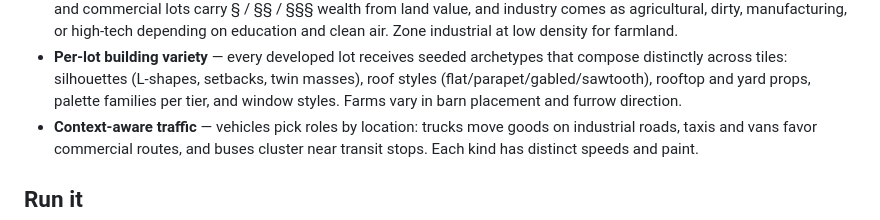
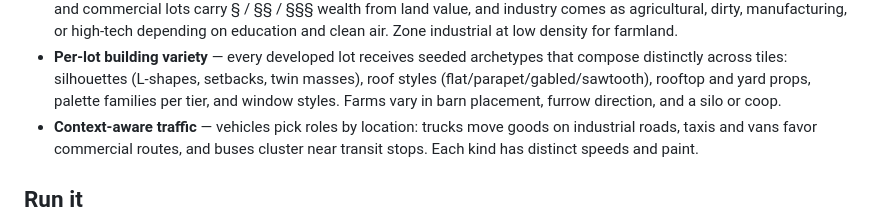
Before and after one commit to SteamGromit/simcity-web, a Markdown page: README.md, the part around the change. GitHub-like rendering.

Commit message:
docs: changelog Added subsection; README silo/coop mention
Co-Authored-By: Claude Fable 5 <noreply@anthropic.com>
Claude-Session: https://claude.ai/code/session_01N1ksjZuFGu2oLmoYpCfeKj

```diff
--- a/README.md
+++ b/README.md
@@ -33,7 +33,7 @@ decides what happens next:
   archetypes that compose distinctly across tiles: silhouettes (L-shapes,
   setbacks, twin masses), roof styles (flat/parapet/gabled/sawtooth),
   rooftop and yard props, palette families per tier, and window styles.
-  Farms vary in barn placement and furrow direction.
+  Farms vary in barn placement, furrow direction, and a silo or coop.
 - **Context-aware traffic** — vehicles pick roles by location: trucks move
   goods on industrial roads, taxis and vans favor commercial routes, and
   buses cluster near transit stops. Each kind has distinct speeds and paint.
```
Also changed, not shown: CHANGELOG.md (+1 -0 lines).
